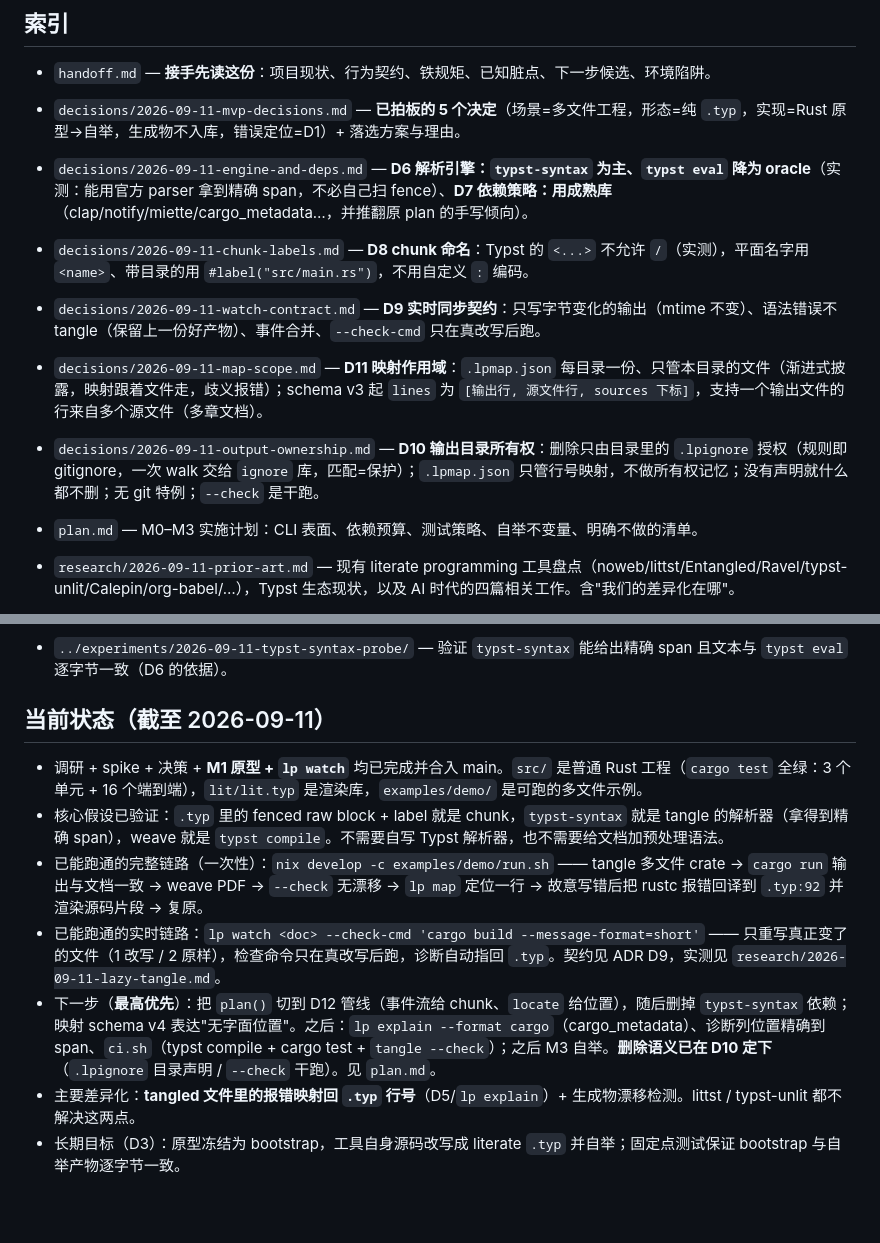
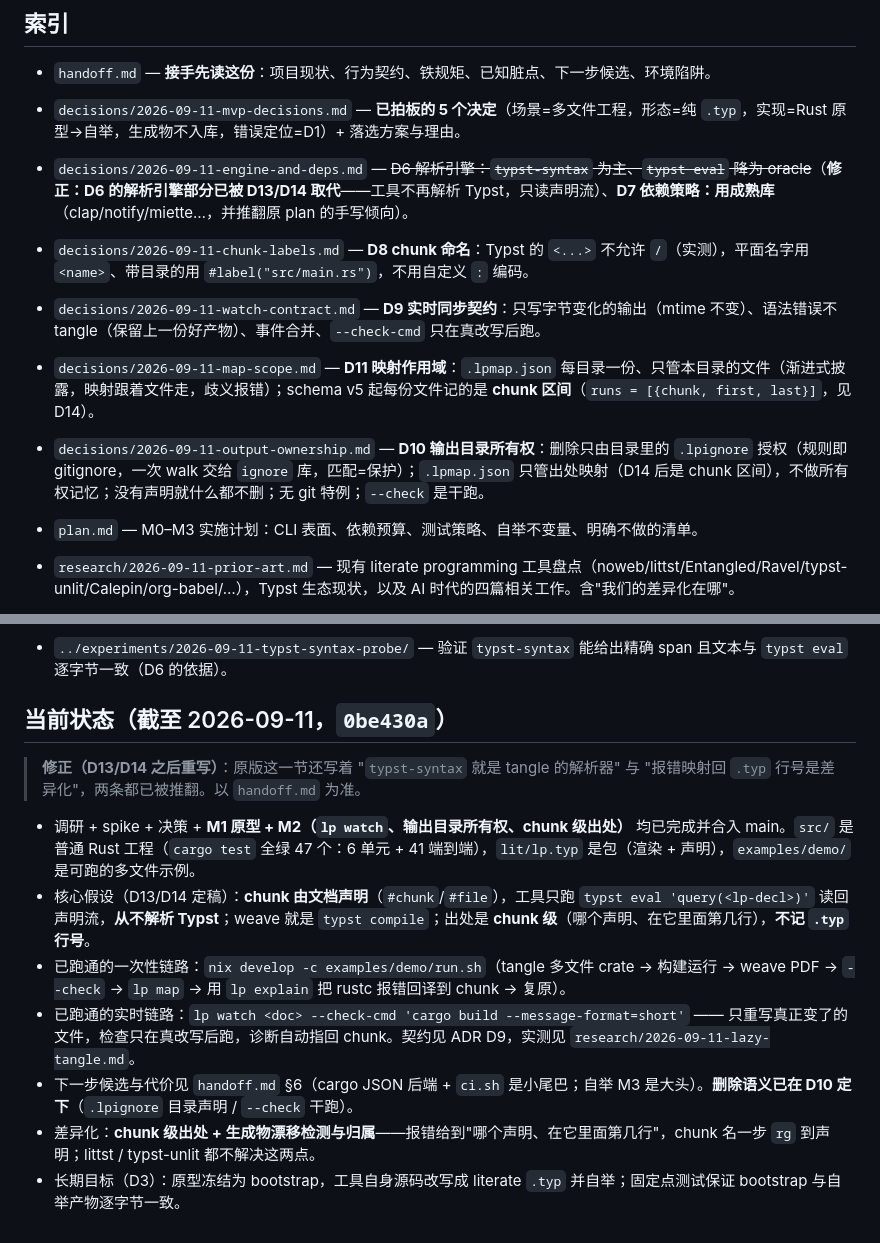
Before and after one commit to linyinfeng/etch, a Markdown page: agent-notes/README.md, 2 parts joined by grey strips. Drawn GitHub-style; blank space fills up the shorter version.

```diff
--- a/agent-notes/README.md
+++ b/agent-notes/README.md
@@ -16,11 +16,11 @@
 - `handoff.md` — **接手先读这份**：项目现状、行为契约、铁规矩、已知脏点、下一步候选、环境陷阱。
 
 - `decisions/2026-09-11-mvp-decisions.md` — **已拍板的 5 个决定**（场景=多文件工程，形态=纯 `.typ`，实现=Rust 原型→自举，生成物不入库，错误定位=D1）+ 落选方案与理由。
-- `decisions/2026-09-11-engine-and-deps.md` — **D6 解析引擎：`typst-syntax` 为主、`typst eval` 降为 oracle**（实测：能用官方 parser 拿到精确 span，不必自己扫 fence）、**D7 依赖策略：用成熟库**（clap/notify/miette/cargo_metadata…，并推翻原 plan 的手写倾向）。
+- `decisions/2026-09-11-engine-and-deps.md` — ~~D6 解析引擎：`typst-syntax` 为主、`typst eval` 降为 oracle~~（**修正：D6 的解析引擎部分已被 D13/D14 取代**——工具不再解析 Typst，只读声明流）、**D7 依赖策略：用成熟库**（clap/notify/miette…，并推翻原 plan 的手写倾向）。
 - `decisions/2026-09-11-chunk-labels.md` — **D8 chunk 命名**：Typst 的 `<...>` 不允许 `/`（实测），平面名字用 `<name>`、带目录的用 `#label("src/main.rs")`，不用自定义 `:` 编码。
 - `decisions/2026-09-11-watch-contract.md` — **D9 实时同步契约**：只写字节变化的输出（mtime 不变）、语法错误不 tangle（保留上一份好产物）、事件合并、`--check-cmd` 只在真改写后跑。
-- `decisions/2026-09-11-map-scope.md` — **D11 映射作用域**：`.lpmap.json` 每目录一份、只管本目录的文件（渐进式披露，映射跟着文件走，歧义报错）；schema v3 起 `lines` 为 `[输出行, 源文件行, sources 下标]`，支持一个输出文件的行来自多个源文件（多章文档）。
-- `decisions/2026-09-11-output-ownership.md` — **D10 输出目录所有权**：删除只由目录里的 `.lpignore` 授权（规则即 gitignore，一次 walk 交给 `ignore` 库，匹配=保护）；`.lpmap.json` 只管行号映射，不做所有权记忆；没有声明就什么都不删；无 git 特例；`--check` 是干跑。
+- `decisions/2026-09-11-map-scope.md` — **D11 映射作用域**：`.lpmap.json` 每目录一份、只管本目录的文件（渐进式披露，映射跟着文件走，歧义报错）；schema v5 起每份文件记的是 **chunk 区间**（`runs = [{chunk, first, last}]`，见 D14）。
+- `decisions/2026-09-11-output-ownership.md` — **D10 输出目录所有权**：删除只由目录里的 `.lpignore` 授权（规则即 gitignore，一次 walk 交给 `ignore` 库，匹配=保护）；`.lpmap.json` 只管出处映射（D14 后是 chunk 区间），不做所有权记忆；没有声明就什么都不删；无 git 特例；`--check` 是干跑。
 - `plan.md` — M0–M3 实施计划：CLI 表面、依赖预算、测试策略、自举不变量、明确不做的清单。
 - `research/2026-09-11-prior-art.md` — 现有 literate programming 工具盘点（noweb/littst/Entangled/Ravel/typst-unlit/Calepin/org-babel/…），Typst 生态现状，以及 AI 时代的四篇相关工作。含"我们的差异化在哪"。
 - `research/2026-09-11-typst-engine-facts.md` — **只用 typst 自己当解析器**这套架构的全部实测事实：`typst eval` / `query`、label 当 chunk 名（含 §8 的字符集限制）、raw info string 的坑、plugin 不能写文件、show rule 里的 label/link 语义。所有结论都附可复现命令。
@@ -35,12 +35,14 @@
 - `../experiments/2026-09-11-chunk-spike/` — 可运行的最小验证：纯 `.typ` 同时 weave 成 PDF、tangle 成可运行的 `hello.py`，带 `--check` 漂移检测和行号映射。
 - `../experiments/2026-09-11-typst-syntax-probe/` — 验证 `typst-syntax` 能给出精确 span 且文本与 `typst eval` 逐字节一致（D6 的依据）。
 
-## 当前状态（截至 2026-09-11）
+## 当前状态（截至 2026-09-11，`0be430a`）
 
-- 调研 + spike + 决策 + **M1 原型 + `lp watch`** 均已完成并合入 main。`src/` 是普通 Rust 工程（`cargo test` 全绿：3 个单元 + 16 个端到端），`lit/lit.typ` 是渲染库，`examples/demo/` 是可跑的多文件示例。
-- 核心假设已验证：`.typ` 里的 fenced raw block + label 就是 chunk，`typst-syntax` 就是 tangle 的解析器（拿得到精确 span），weave 就是 `typst compile`。不需要自写 Typst 解析器，也不需要给文档加预处理语法。
-- 已能跑通的完整链路（一次性）：`nix develop -c examples/demo/run.sh` —— tangle 多文件 crate → `cargo run` 输出与文档一致 → weave PDF → `--check` 无漂移 → `lp map` 定位一行 → 故意写错后把 rustc 报错回译到 `.typ:92` 并渲染源码片段 → 复原。
-- 已能跑通的实时链路：`lp watch <doc> --check-cmd 'cargo build --message-format=short'` —— 只重写真正变了的文件（1 改写 / 2 原样），检查命令只在真改写后跑，诊断自动指回 `.typ`。契约见 ADR D9，实测见 `research/2026-09-11-lazy-tangle.md`。
-- 下一步（**最高优先**）：把 `plan()` 切到 D12 管线（事件流给 chunk、`locate` 给位置），随后删掉 `typst-syntax` 依赖；映射 schema v4 表达"无字面位置"。之后：`lp explain --format cargo`（cargo_metadata）、诊断列位置精确到 span、`ci.sh`（typst compile + cargo test + `tangle --check`）；之后 M3 自举。**删除语义已在 D10 定下**（`.lpignore` 目录声明 / `--check` 干跑）。见 `plan.md`。
-- 主要差异化：**tangled 文件里的报错映射回 `.typ` 行号**（D5/`lp explain`）+ 生成物漂移检测。littst / typst-unlit 都不解决这两点。
+> **修正（D13/D14 之后重写）**：原版这一节还写着 "`typst-syntax` 就是 tangle 的解析器" 与 "报错映射回 `.typ` 行号是差异化"，两条都已被推翻。以 `handoff.md` 为准。
+
+- 调研 + spike + 决策 + **M1 原型 + M2（`lp watch`、输出目录所有权、chunk 级出处）** 均已完成并合入 main。`src/` 是普通 Rust 工程（`cargo test` 全绿 47 个：6 单元 + 41 端到端），`lit/lp.typ` 是包（渲染 + 声明），`examples/demo/` 是可跑的多文件示例。
+- 核心假设（D13/D14 定稿）：**chunk 由文档声明**（`#chunk`/`#file`），工具只跑 `typst eval 'query(<lp-decl>)'` 读回声明流，**从不解析 Typst**；weave 就是 `typst compile`；出处是 **chunk 级**（哪个声明、在它里面第几行），**不记 `.typ` 行号**。
+- 已跑通的一次性链路：`nix develop -c examples/demo/run.sh`（tangle 多文件 crate → 构建运行 → weave PDF → `--check` → `lp map` → 用 `lp explain` 把 rustc 报错回译到 chunk → 复原）。
+- 已跑通的实时链路：`lp watch <doc> --check-cmd 'cargo build --message-format=short'` —— 只重写真正变了的文件，检查只在真改写后跑，诊断自动指回 chunk。契约见 ADR D9，实测见 `research/2026-09-11-lazy-tangle.md`。
+- 下一步候选与代价见 `handoff.md` §6（cargo JSON 后端 + `ci.sh` 是小尾巴；自举 M3 是大头）。**删除语义已在 D10 定下**（`.lpignore` 目录声明 / `--check` 干跑）。
+- 差异化：**chunk 级出处 + 生成物漂移检测与归属**——报错给到"哪个声明、在它里面第几行"，chunk 名一步 `rg` 到声明；littst / typst-unlit 都不解决这两点。
 - 长期目标（D3）：原型冻结为 bootstrap，工具自身源码改写成 literate `.typ` 并自举；固定点测试保证 bootstrap 与自举产物逐字节一致。
```
Also changed, not shown: README.md (+4 -3 lines), agent-notes/plan.md (+15 -12 lines).
